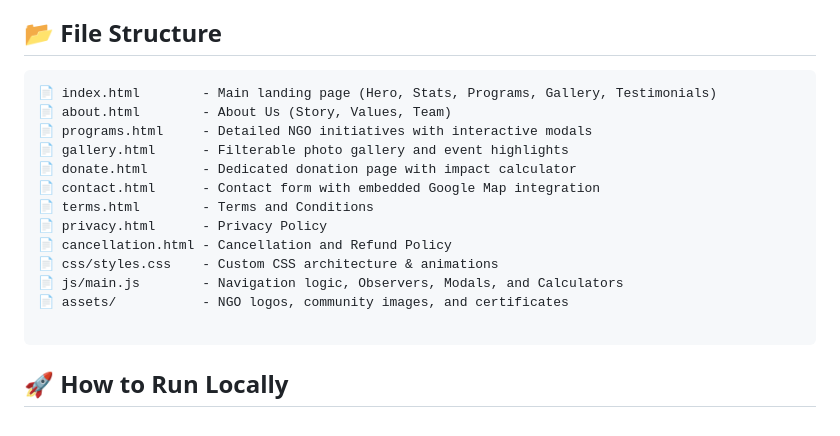
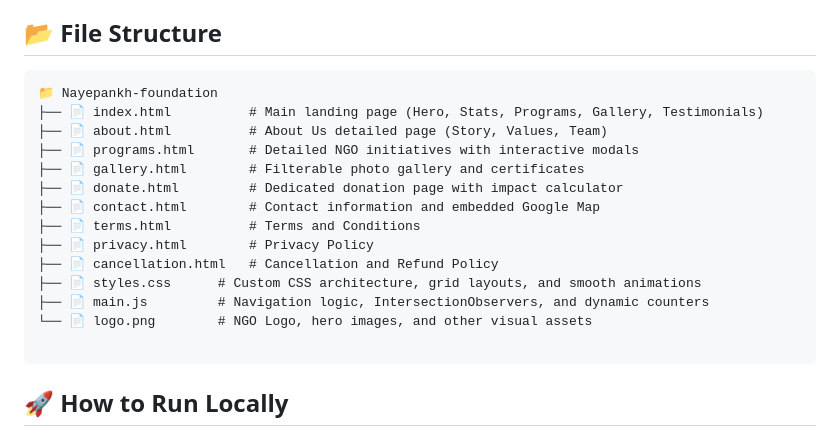
Before and after one commit to harshkumar0810/Nayepankh-foundation, a Markdown page: README.md, the part around the change. GitHub-like rendering.

````diff
--- a/README.md
+++ b/README.md
@@ -32,18 +32,19 @@ The primary goal of this redesign was to transform the existing NGO website into
 ## 📂 File Structure
 
 ```text
-📄 index.html        - Main landing page (Hero, Stats, Programs, Gallery, Testimonials)
-📄 about.html        - About Us (Story, Values, Team)
-📄 programs.html     - Detailed NGO initiatives with interactive modals
-📄 gallery.html      - Filterable photo gallery and event highlights
-📄 donate.html       - Dedicated donation page with impact calculator
-📄 contact.html      - Contact form with embedded Google Map integration
-📄 terms.html        - Terms and Conditions
-📄 privacy.html      - Privacy Policy
-📄 cancellation.html - Cancellation and Refund Policy
-📄 css/styles.css    - Custom CSS architecture & animations
-📄 js/main.js        - Navigation logic, Observers, Modals, and Calculators
-📄 assets/           - NGO logos, community images, and certificates
+📁 Nayepankh-foundation
+├── 📄 index.html          # Main landing page (Hero, Stats, Programs, Gallery, Testimonials)
+├── 📄 about.html          # About Us detailed page (Story, Values, Team)
+├── 📄 programs.html       # Detailed NGO initiatives with interactive modals
+├── 📄 gallery.html        # Filterable photo gallery and certificates
+├── 📄 donate.html         # Dedicated donation page with impact calculator
+├── 📄 contact.html        # Contact information and embedded Google Map
+├── 📄 terms.html          # Terms and Conditions
+├── 📄 privacy.html        # Privacy Policy
+├── 📄 cancellation.html   # Cancellation and Refund Policy
+├── 📄 styles.css      # Custom CSS architecture, grid layouts, and smooth animations
+├── 📄 main.js         # Navigation logic, IntersectionObservers, and dynamic counters
+└── 📄 logo.png        # NGO Logo, hero images, and other visual assets
 
 ```
 
````
